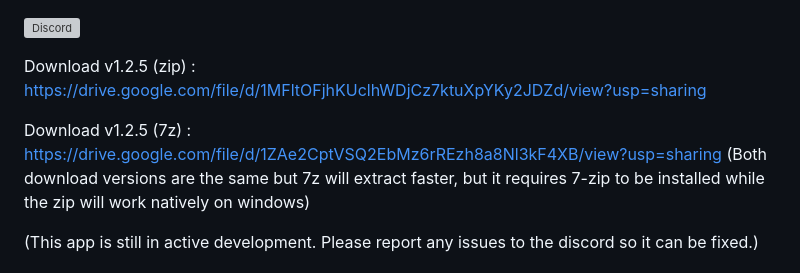
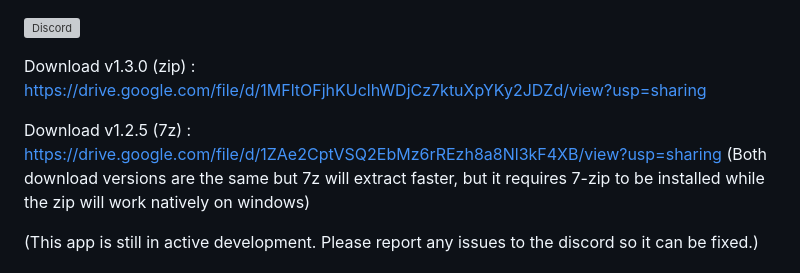
Before and after one commit to IAmPythagoras/ffxivcalcWebApp, a Markdown page: README.md, the part around the change. GitHub-like rendering; grey boxes are pictures that could not be loaded.

```diff
--- a/README.md
+++ b/README.md
@@ -1,8 +1,8 @@
 [![Discord](https://img.shields.io/discord/970724799464738977?color=7289da&label=Discord&logo=discord)](https://discord.gg/mZXKUNy2sw)
 
-Download v1.2.5 (zip) : https://drive.google.com/file/d/1MFltOFjhKUclhWDjCz7ktuXpYKy2JDZd/view?usp=sharing
+Download v1.3.0 (zip) : [https://drive.google.com/file/d/1MFltOFjhKUclhWDjCz7ktuXpYKy2JDZd/view?usp=sharing](https://drive.google.com/file/d/1pzinOe1fCeXtUdHyn9kfO-sDoaPJTSzH/view?usp=sharing)
 
-Download v1.2.5 (7z) : https://drive.google.com/file/d/1ZAe2CptVSQ2EbMz6rREzh8a8Nl3kF4XB/view?usp=sharing
+Download v1.2.5 (7z) : [https://drive.google.com/file/d/1ZAe2CptVSQ2EbMz6rREzh8a8Nl3kF4XB/view?usp=sharing](https://drive.google.com/file/d/1ZXNDPy5hV6klmuqU92uI2U_QSWTFtVkD/view?usp=sharing)
 (Both download versions are the same but 7z will extract faster, but it requires 7-zip to be installed while the zip will work natively on windows)
 
 (This app is still in active development. Please report any issues to the discord so it can be fixed.)
```
